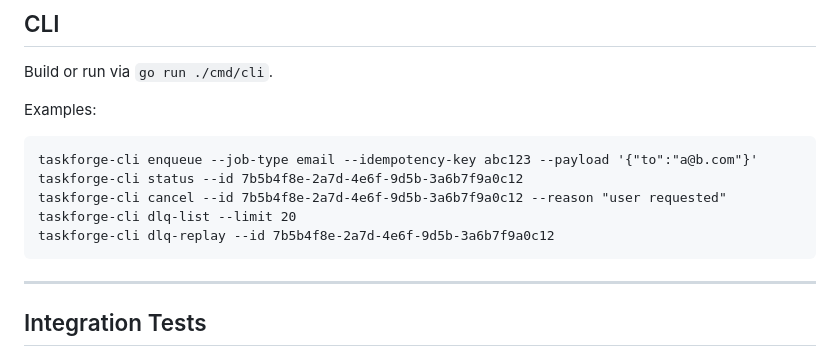
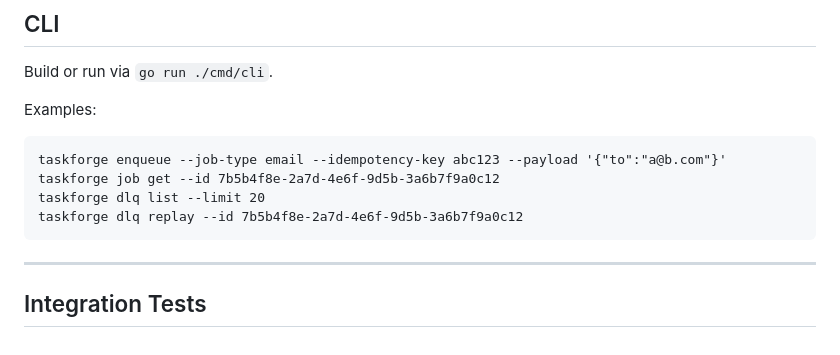
Before and after one commit to pranavko12/taskforge, a Markdown page: README.md, the part around the change. Rendered like a GitHub page.

````diff
--- a/README.md
+++ b/README.md
@@ -174,11 +174,10 @@ Build or run via `go run ./cmd/cli`.
 
 Examples:
 ```
-taskforge-cli enqueue --job-type email --idempotency-key abc123 --payload '{"to":"a@b.com"}'
-taskforge-cli status --id 7b5b4f8e-2a7d-4e6f-9d5b-3a6b7f9a0c12
-taskforge-cli cancel --id 7b5b4f8e-2a7d-4e6f-9d5b-3a6b7f9a0c12 --reason "user requested"
-taskforge-cli dlq-list --limit 20
-taskforge-cli dlq-replay --id 7b5b4f8e-2a7d-4e6f-9d5b-3a6b7f9a0c12
+taskforge enqueue --job-type email --idempotency-key abc123 --payload '{"to":"a@b.com"}'
+taskforge job get --id 7b5b4f8e-2a7d-4e6f-9d5b-3a6b7f9a0c12
+taskforge dlq list --limit 20
+taskforge dlq replay --id 7b5b4f8e-2a7d-4e6f-9d5b-3a6b7f9a0c12
 ```
 
 ---
````
